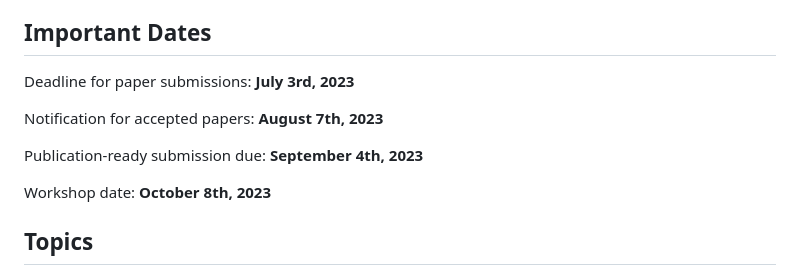
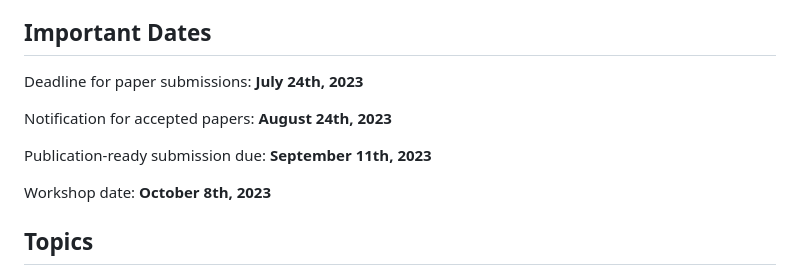
Before and after one commit to aiide-exag/aiide-exag.github.io, a Markdown page: src/call_for_papers.md, the part around the change. GitHub-like rendering.

Commit message:
CFP date update

```diff
--- a/src/call_for_papers.md
+++ b/src/call_for_papers.md
@@ -13,11 +13,11 @@ especially when accommodating remote presenters. Lightning talks will happen in
 
 ## Important Dates
 
-Deadline for paper submissions:  **July 3rd, 2023**
+Deadline for paper submissions:  **July 24th, 2023**
 
-Notification for accepted papers: **August 7th, 2023**
+Notification for accepted papers: **August 24th, 2023**
 
-Publication-ready submission due: **September 4th, 2023**
+Publication-ready submission due: **September 11th, 2023**
 
 Workshop date: **October 8th, 2023**
 
```
